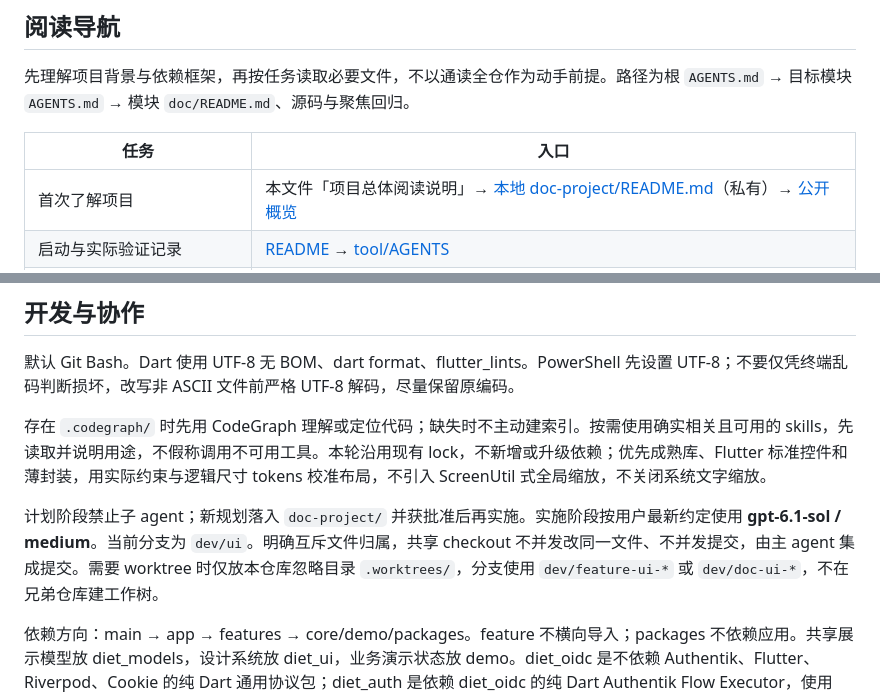
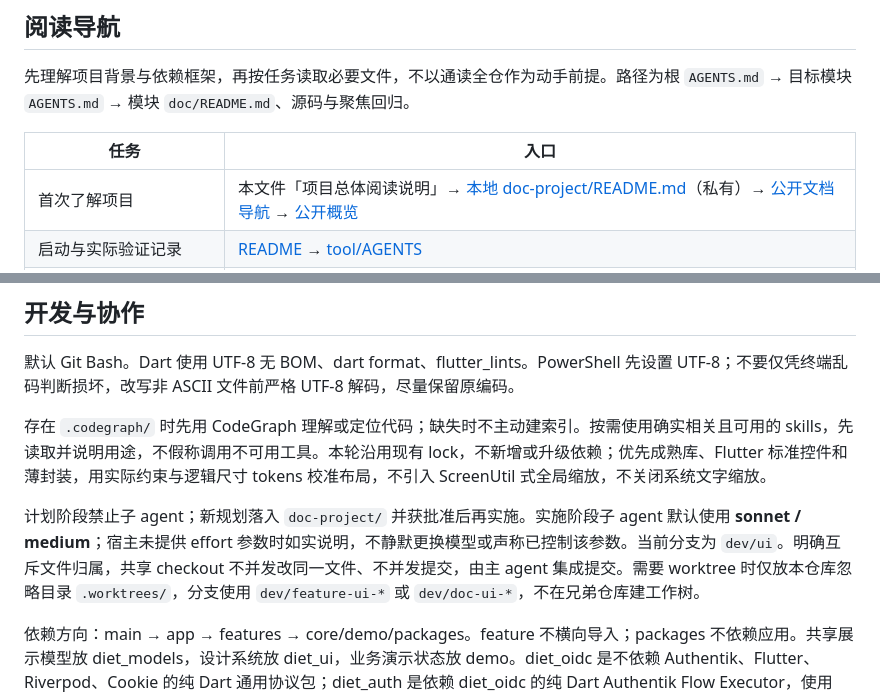
Before and after one commit to esunyao/DietClient, a Markdown page: AGENTS.md, 2 parts joined by grey strips. Drawn GitHub-style.

```diff
--- a/AGENTS.md
+++ b/AGENTS.md
@@ -53,7 +53,7 @@
 
 | 任务 | 入口 |
 |---|---|
-| 首次了解项目 | 本文件「项目总体阅读说明」→ [本地 doc-project/README.md](doc-project/README.md)（私有）→ [公开概览](doc/README.md) |
+| 首次了解项目 | 本文件「项目总体阅读说明」→ [本地 doc-project/README.md](doc-project/README.md)（私有）→ [公开文档导航](doc/AGENTS.md) → [公开概览](doc/README.md) |
 | 启动与实际验证记录 | [README](README.md) → [tool/AGENTS](tool/AGENTS.md) |
 | UI 几何、字阶与安全区目标 | [UI 规格](doc/ui-spec.md) → [diet_ui/AGENTS](packages/diet_ui/AGENTS.md) |
 | 库选择和封装 | [library](doc/library.md) → [pubspec](pubspec.yaml) → [lock](pubspec.lock) |
@@ -76,7 +76,7 @@
 
 存在 `.codegraph/` 时先用 CodeGraph 理解或定位代码；缺失时不主动建索引。按需使用确实相关且可用的 skills，先读取并说明用途，不假称调用不可用工具。本轮沿用现有 lock，不新增或升级依赖；优先成熟库、Flutter 标准控件和薄封装，用实际约束与逻辑尺寸 tokens 校准布局，不引入 ScreenUtil 式全局缩放，不关闭系统文字缩放。
 
-计划阶段禁止子 agent；新规划落入 `doc-project/` 并获批准后再实施。实施阶段按用户最新约定使用 **gpt-6.1-sol / medium**。当前分支为 `dev/ui`。明确互斥文件归属，共享 checkout 不并发改同一文件、不并发提交，由主 agent 集成提交。需要 worktree 时仅放本仓库忽略目录 `.worktrees/`，分支使用 `dev/feature-ui-*` 或 `dev/doc-ui-*`，不在兄弟仓库建工作树。
+计划阶段禁止子 agent；新规划落入 `doc-project/` 并获批准后再实施。实施阶段子 agent 默认使用 **sonnet / medium**；宿主未提供 effort 参数时如实说明，不静默更换模型或声称已控制该参数。当前分支为 `dev/ui`。明确互斥文件归属，共享 checkout 不并发改同一文件、不并发提交，由主 agent 集成提交。需要 worktree 时仅放本仓库忽略目录 `.worktrees/`，分支使用 `dev/feature-ui-*` 或 `dev/doc-ui-*`，不在兄弟仓库建工作树。
 
 依赖方向：main → app → features → core/demo/packages。feature 不横向导入；packages 不依赖应用。共享展示模型放 diet_models，设计系统放 diet_ui，业务演示状态放 demo。diet_oidc 是不依赖 Authentik、Flutter、Riverpod、Cookie 的纯 Dart 通用协议包；diet_auth 是依赖 diet_oidc 的纯 Dart Authentik Flow Executor，使用 Dio 内存 Cookie。应用 core/config 装配配置，core/session 保留内存会话，auth/application 控制登录；Web 平台差异由协议包条件导出隔离。统一路径协议位于 core，路由注册位于 app；本轮沿用现有层次，不造空 data/domain/repository 层、不机械搬文件。一个页面一个文件，feature 内复用放本 feature 的 widgets。
 
```
Also changed, not shown: doc/AGENTS.md (added, +14 -0 lines).
